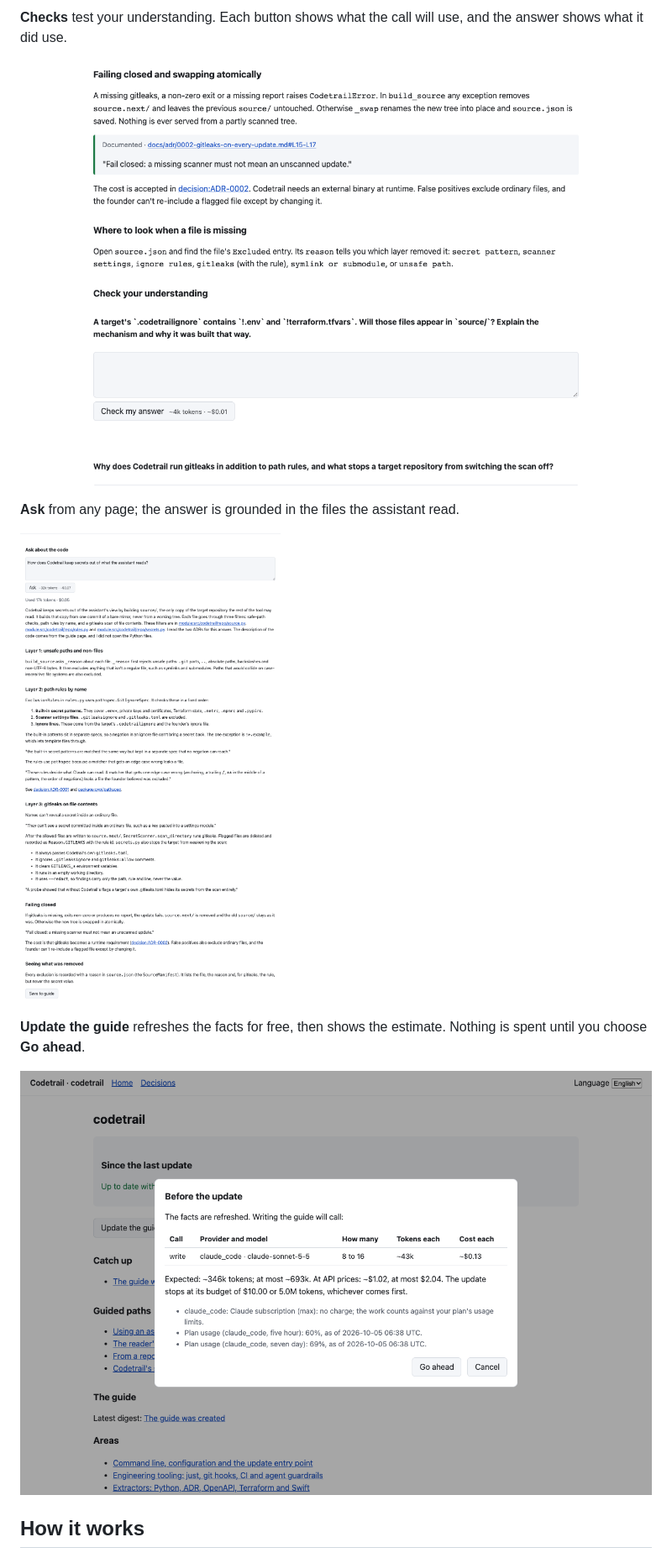
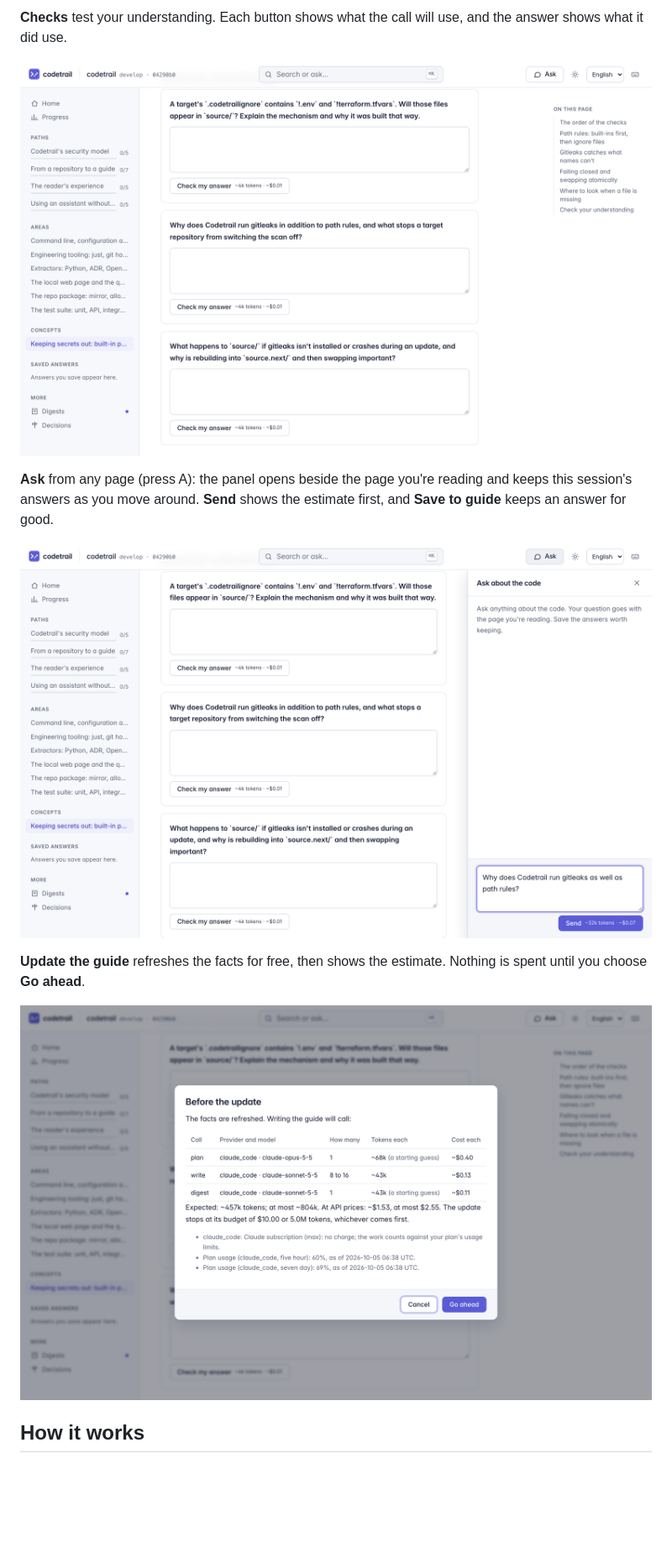
Before and after one commit to mohamed-abdelsattar92/codetrail, a Markdown page: README.md, the part around one of its changes. Shown at 84% size. GitHub-like rendering; pictures changed too: docs/images/answer.png, docs/images/checks.png, docs/images/estimate.png; blank space fills up the shorter version.

```diff
--- a/README.md
+++ b/README.md
@@ -71,5 +78,5 @@ These screenshots are Codetrail's guide to its own repository, written by Claude
 
 ![A concept page with checks on understanding and their estimates](docs/images/checks.png)
 
-**Ask** from any page; the answer is grounded in the files the assistant read.
+**Ask** from any page (press A): the panel opens beside the page you're reading and keeps this session's answers as you move around. **Send** shows the estimate first, and **Save to guide** keeps an answer for good.
 
```
Also changed, not shown: other parts of README.md (+22 -9 lines), docs/getting-started.md (+36 -5 lines), docs/images/area.png, docs/images/home.png, docs/images/palette.png (added), 1 other file.
